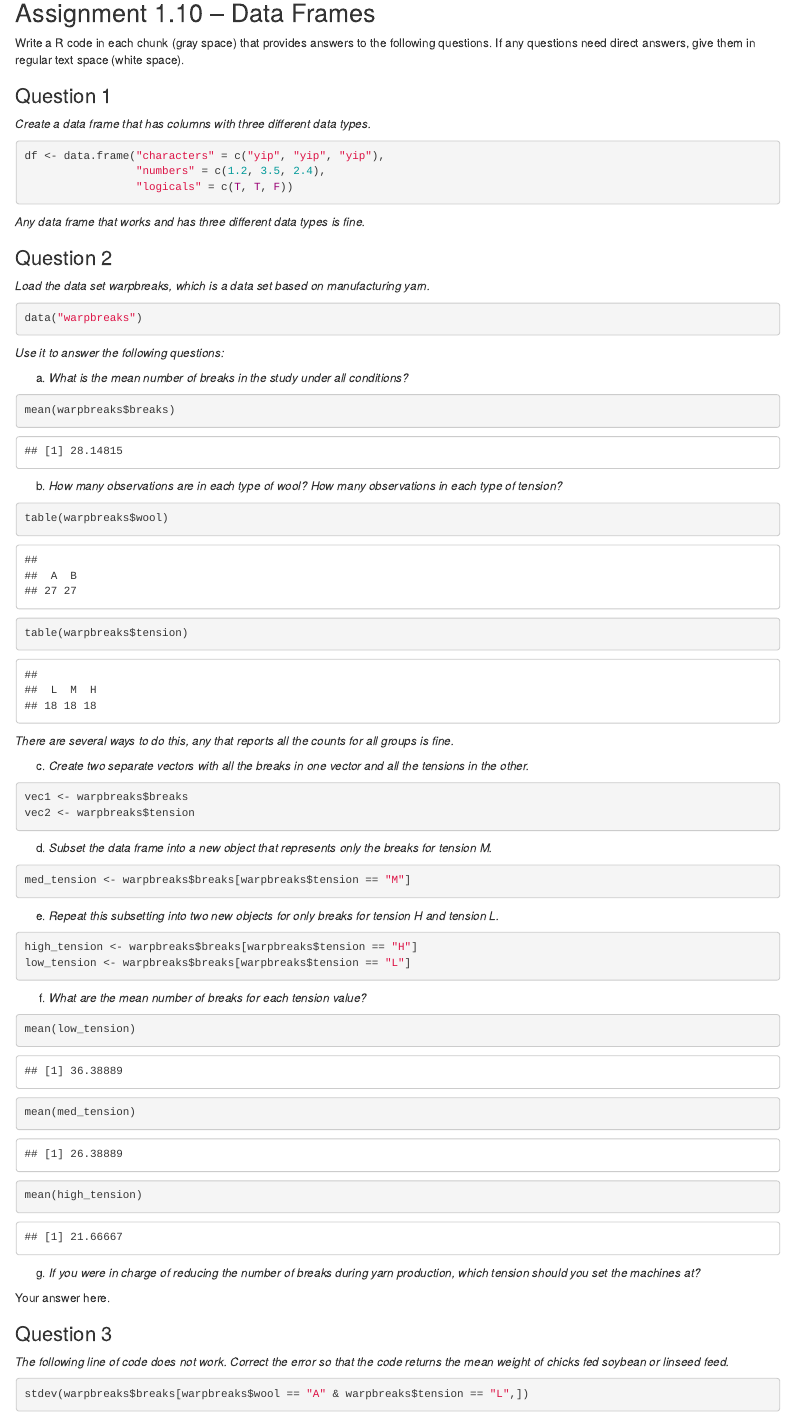
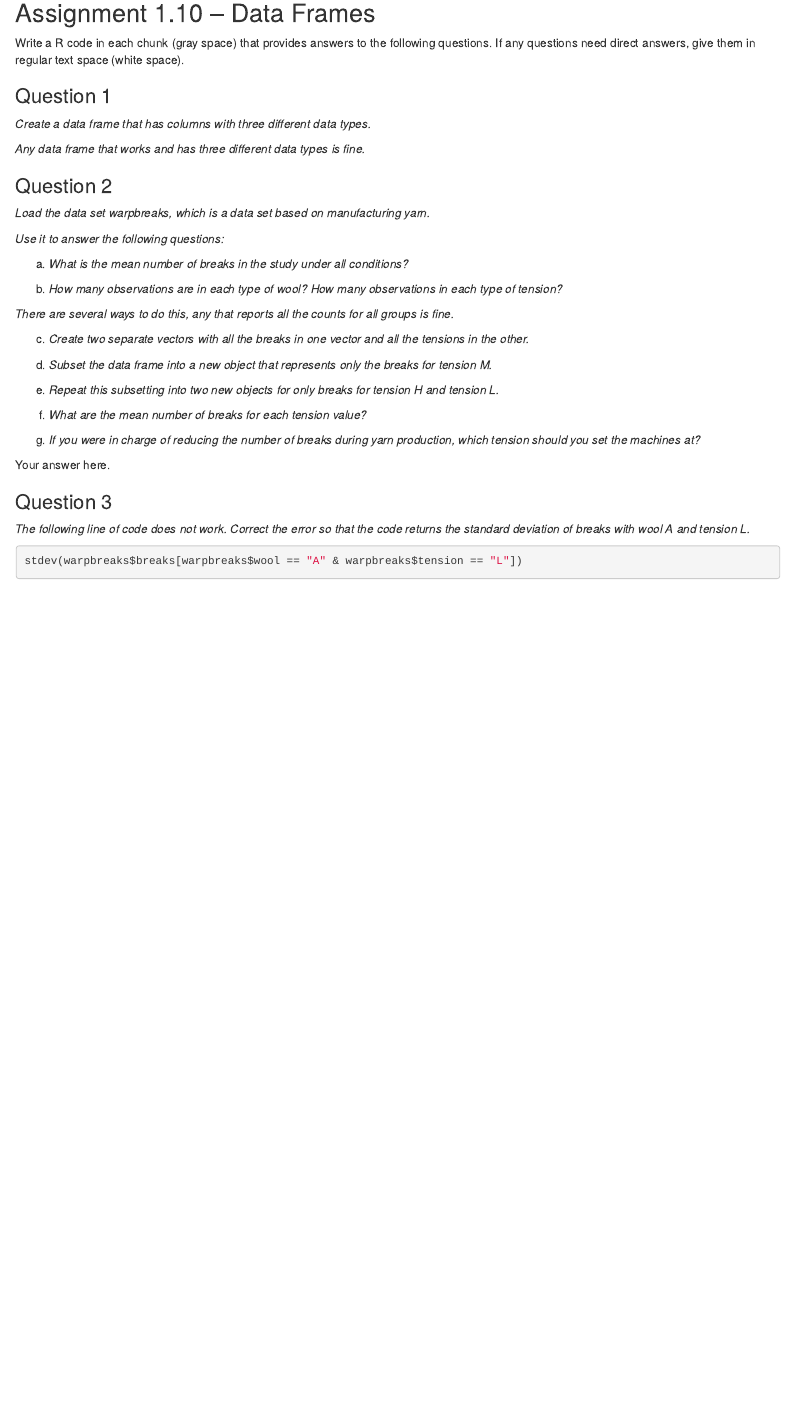
Before and after one commit to CPSC-292/Fall2025-CourseInfo, an R Markdown document (Assignments/Unit1/Assignment1.10.Rmd): the page in a window 1100 px wide, from 270 px down. Rendered offline with R 4.5, knitr and Pandoc, with nearby package versions; some code elsewhere in the file could not run offline.

Commit message:
Pushing correctino to assignment 1.10

````diff
--- a/Assignments/Unit1/Assignment1.10.Rmd
+++ b/Assignments/Unit1/Assignment1.10.Rmd
@@ -27,9 +27,7 @@ Write a R code in each chunk (gray space) that provides answers to the following
 *Create a data frame that has columns with three different data types.*
 
 ```{r}
-df <- data.frame("characters" = c("yip", "yip", "yip"),
-                 "numbers" = c(1.2, 3.5, 2.4),
-                 "logicals" = c(T, T, F))
+
 ```
 
 _Any data frame that works and has three different data types is fine._
@@ -39,7 +37,7 @@ _Any data frame that works and has three different data types is fine._
 *Load the data set warpbreaks, which is a data set based on manufacturing yarn.*
 
 ```{r}
-data("warpbreaks")
+
 
 ```
 
@@ -48,14 +46,13 @@ data("warpbreaks")
   a. *What is the mean number of breaks in the study under all conditions?*
 
 ```{r}
-mean(warpbreaks$breaks)
+
 ```
 
   b. *How many observations are in each type of wool? How many observations in each type of tension?*
 
 ```{r}
-table(warpbreaks$wool)
-table(warpbreaks$tension)
+
 ```
 
 _There are several ways to do this, any that reports all the counts for all groups is fine._
@@ -63,29 +60,25 @@ _There are several ways to do this, any that reports all the counts for all grou
   c. *Create two separate vectors with all the breaks in one vector and all the tensions in the other.*
 
 ```{r}
-vec1 <- warpbreaks$breaks
-vec2 <- warpbreaks$tension
+
 ```
 
   d. *Subset the data frame into a new object that represents only the breaks for tension M.*
 
 ```{r}
-med_tension <- warpbreaks$breaks[warpbreaks$tension == "M"]
+
 ```
 
   e. *Repeat this subsetting into two new objects for only breaks for tension H and tension L.*
 
 ```{r}
-high_tension <- warpbreaks$breaks[warpbreaks$tension == "H"]
-low_tension <- warpbreaks$breaks[warpbreaks$tension == "L"]
+
 ```
 
   f. *What are the mean number of breaks for each tension value?*
 
 ```{r}
-mean(low_tension)
-mean(med_tension)
-mean(high_tension)
+
 ```
 
   g. *If you were in charge of reducing the number of breaks during yarn production, which tension should you set the machines at?*
@@ -95,9 +88,9 @@ Your answer here.
 
 ### Question 3
 
-*The following line of code does not work. Correct the error so that the code returns the mean weight of chicks fed soybean or linseed feed.*
+*The following line of code does not work. Correct the error so that the code returns the standard deviation of breaks with wool A and tension L.*
 ```{r}
-stdev(warpbreaks$breaks[warpbreaks$wool == "A" & warpbreaks$tension == "L",])
+stdev(warpbreaks$breaks[warpbreaks$wool == "A" & warpbreaks$tension == "L"])
 ```
 
 *Explain why your fix works.*
````
Also changed, not shown: LectureNotes/Unit1/L1-8_ListsDF/L1-8_ListsDF-slides-inclass.pdf (added).
